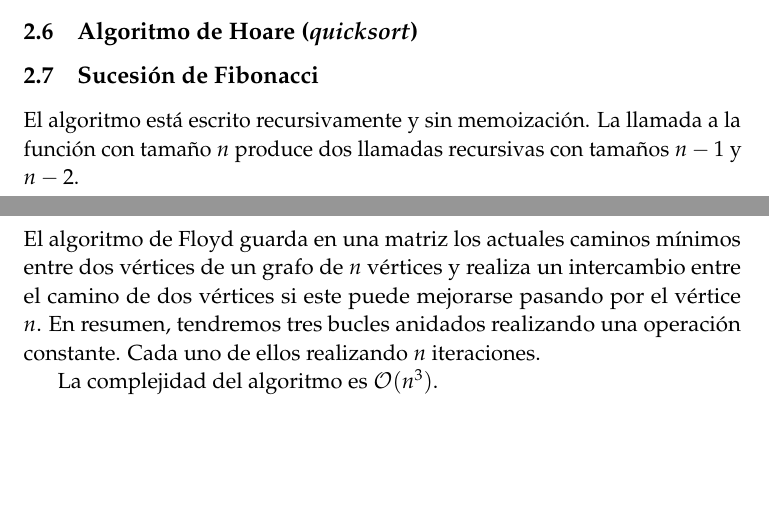
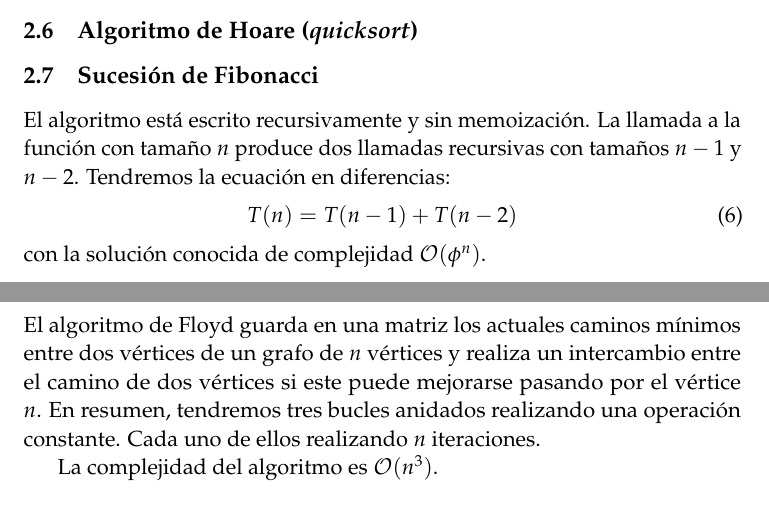
Before and after one commit to JCEntrena/eficiencia, a LaTeX paper (memoria/memoria.tex): two parts of pages 4 and 5 of 6, joined at a grey line, cut so that both start at the same text, the shorter picture padded with empty space. Compiled offline with pdfLaTeX.

Commit message:
Explicando Fibonacci.

```diff
--- a/memoria/memoria.tex
+++ b/memoria/memoria.tex
@@ -157,7 +157,11 @@ Que tiene soluciones del tipo $an + bnlog(n)$, el algoritmo es de complejidad $\
 
 \subsection {Sucesión de Fibonacci}
 El algoritmo está escrito recursivamente y sin memoización. La llamada a la función con tamaño $n$ produce
-dos llamadas recursivas con tamaños $n-1$ y $n-2$.
+dos llamadas recursivas con tamaños $n-1$ y $n-2$. Tendremos la ecuación en diferencias:
+\begin{equation}
+ T(n) = T(n-1) + T(n-2)
+\end{equation}
+con la solución conocida de complejidad $\mathcal{O}(\phi^n)$.
 
 \subsection{Algoritmo de Floyd}
 El algoritmo de Floyd guarda en una matriz los actuales caminos mínimos entre dos vértices de un grafo de $n$ vértices
```
